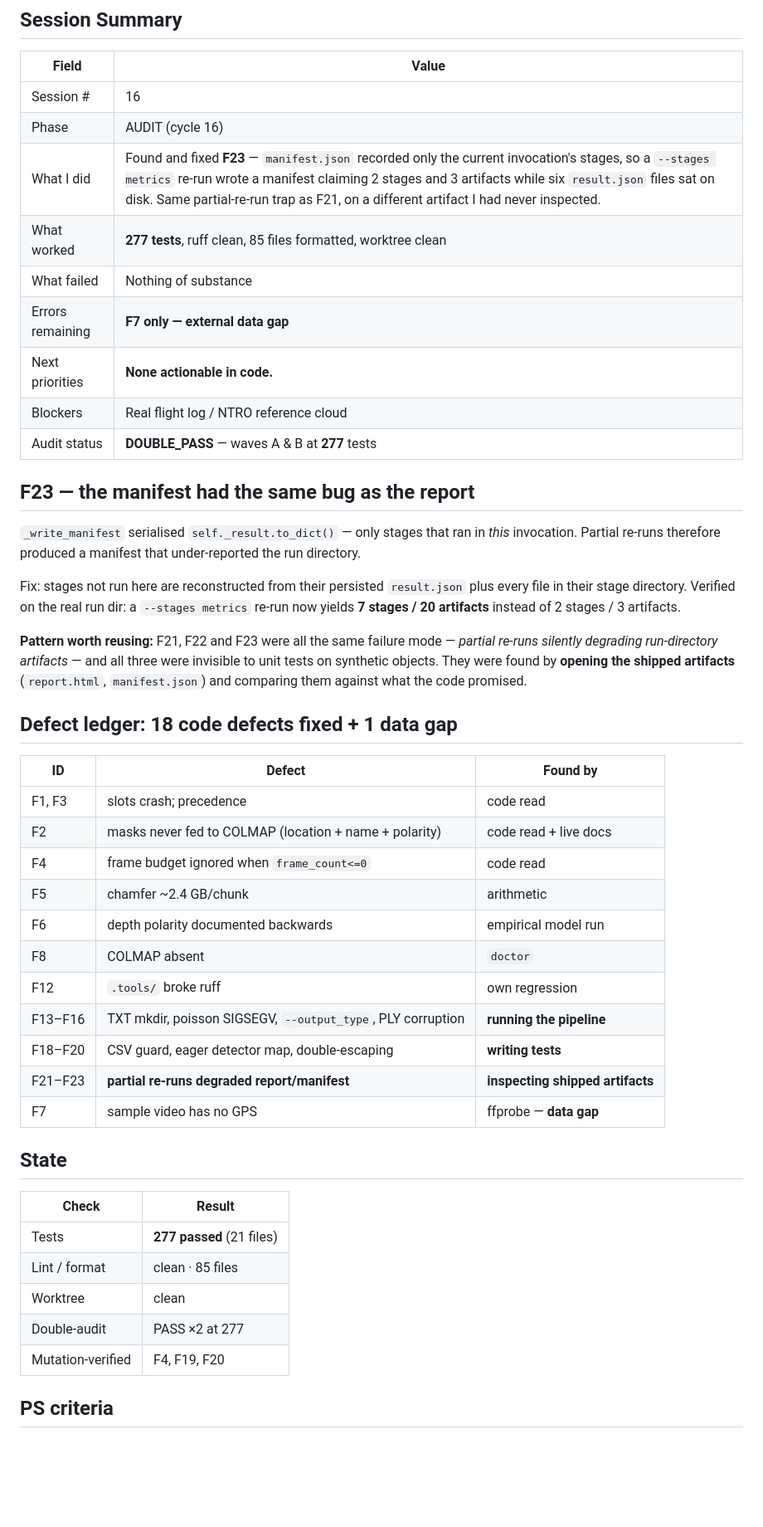
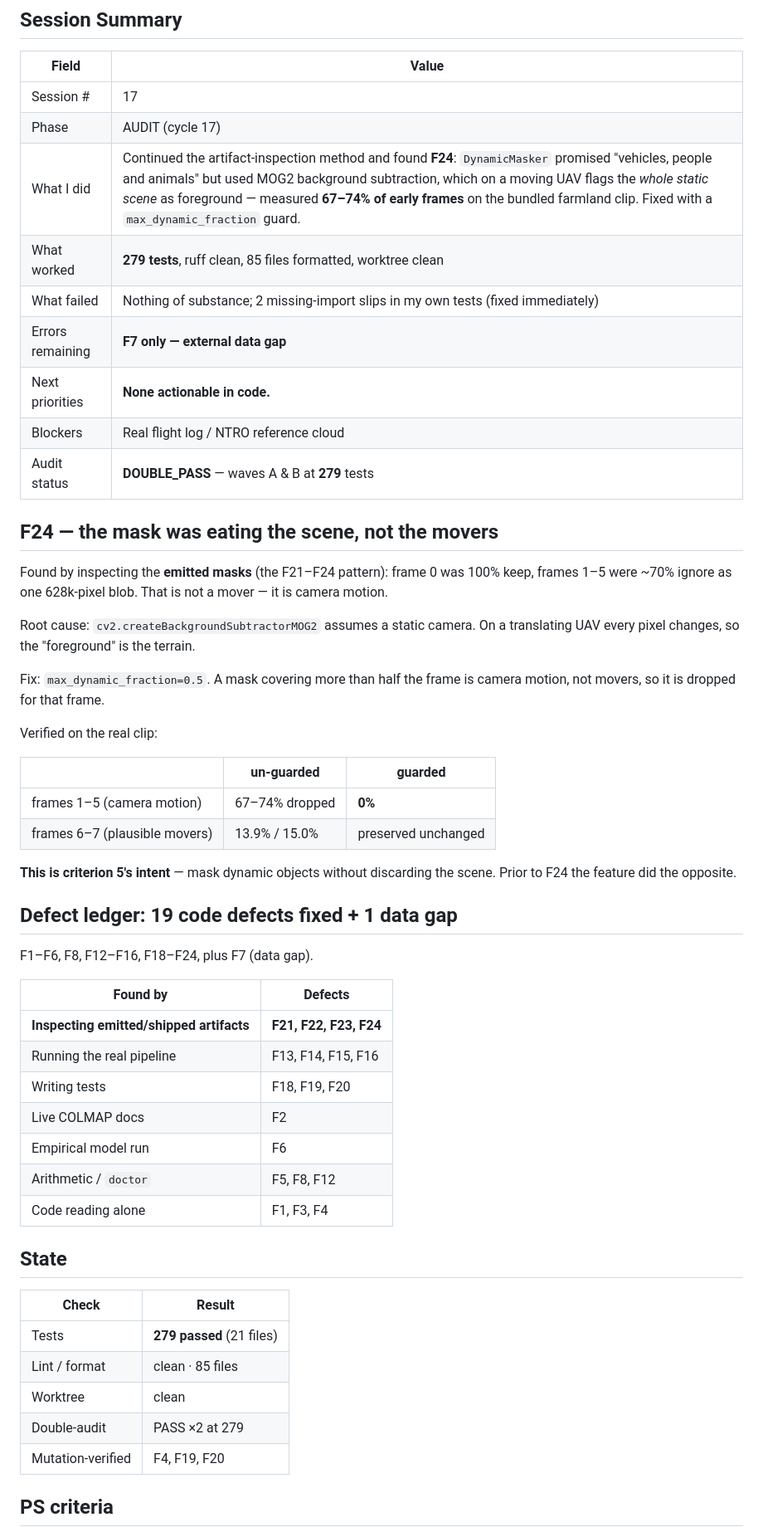
Before and after one commit to Shuvam-Banerji-Seal/SIH_2D-to-3D, a Markdown page: plans/CONTINUATION_STATE.md, the part around one of its changes. Shown at 83% size. Drawn GitHub-style; blank space fills up the shorter version.

Commit message:
docs: record session state (cycle 17) + F24 finding

```diff
--- a/plans/CONTINUATION_STATE.md
+++ b/plans/CONTINUATION_STATE.md
@@ -4,57 +4,60 @@
 
 | Field | Value |
 |-------|-------|
-| Session # | 16 |
-| Phase | AUDIT (cycle 16) |
-| What I did | Found and fixed **F23** — `manifest.json` recorded only the current invocation's stages, so a `--stages metrics` re-run wrote a manifest claiming 2 stages and 3 artifacts while six `result.json` files sat on disk. Same partial-re-run trap as F21, on a different artifact I had never inspected. |
-| What worked | **277 tests**, ruff clean, 85 files formatted, worktree clean |
-| What failed | Nothing of substance |
+| Session # | 17 |
+| Phase | AUDIT (cycle 17) |
+| What I did | Continued the artifact-inspection method and found **F24**: `DynamicMasker` promised "vehicles, people and animals" but used MOG2 background subtraction, which on a moving UAV flags the *whole static scene* as foreground — measured **67–74% of early frames** on the bundled farmland clip. Fixed with a `max_dynamic_fraction` guard. |
+| What worked | **279 tests**, ruff clean, 85 files formatted, worktree clean |
+| What failed | Nothing of substance; 2 missing-import slips in my own tests (fixed immediately) |
 | Errors remaining | **F7 only — external data gap** |
 | Next priorities | **None actionable in code.** |
 | Blockers | Real flight log / NTRO reference cloud |
-| Audit status | **DOUBLE_PASS** — waves A & B at **277** tests |
+| Audit status | **DOUBLE_PASS** — waves A & B at **279** tests |
 
-## F23 — the manifest had the same bug as the report
+## F24 — the mask was eating the scene, not the movers
 
-`_write_manifest` serialised `self._result.to_dict()` — only stages that ran in
-*this* invocation. Partial re-runs therefore produced a manifest that
-under-reported the run directory.
+Found by inspecting the **emitted masks** (the F21–F24 pattern): frame 0 was 100%
+keep, frames 1–5 were ~70% ignore as one 628k-pixel blob. That is not a mover —
+it is camera motion.
 
-Fix: stages not run here are reconstructed from their persisted `result.json`
-plus every file in their stage directory. Verified on the real run dir:
-a `--stages metrics` re-run now yields **7 stages / 20 artifacts** instead of
-2 stages / 3 artifacts.
+Root cause: `cv2.createBackgroundSubtractorMOG2` assumes a static camera. On a
+translating UAV every pixel changes, so the "foreground" is the terrain.
 
-**Pattern worth reusing:** F21, F22 and F23 were all the same failure mode —
-*partial re-runs silently degrading run-directory artifacts* — and all three
-were invisible to unit tests on synthetic objects. They were found by
-**opening the shipped artifacts** (`report.html`, `manifest.json`) and comparing
-them against what the code promised.
+Fix: `max_dynamic_fraction=0.5`. A mask covering more than half the frame is
+camera motion, not movers, so it is dropped for that frame.
 
-## Defect ledger: 18 code defects fixed + 1 data gap
+Verified on the real clip:
 
-| ID | Defect | Found by |
+| | un-guarded | guarded |
 |---|---|---|
-| F1, F3 | slots crash; precedence | code read |
-| F2 | masks never fed to COLMAP (location + name + polarity) | code read + live docs |
-| F4 | frame budget ignored when `frame_count<=0` | code read |
-| F5 | chamfer ~2.4 GB/chunk | arithmetic |
-| F6 | depth polarity documented backwards | empirical model run |
-| F8 | COLMAP absent | `doctor` |
-| F12 | `.tools/` broke ruff | own regression |
-| F13–F16 | TXT mkdir, poisson SIGSEGV, `--output_type`, PLY corruption | **running the pipeline** |
-| F18–F20 | CSV guard, eager detector map, double-escaping | **writing tests** |
-| F21–F23 | **partial re-runs degraded report/manifest** | **inspecting shipped artifacts** |
-| F7 | sample video has no GPS | ffprobe — **data gap** |
+| frames 1–5 (camera motion) | 67–74% dropped | **0%** |
+| frames 6–7 (plausible movers) | 13.9% / 15.0% | preserved unchanged |
+
+**This is criterion 5's intent** — mask dynamic objects without discarding the
+scene. Prior to F24 the feature did the opposite.
+
+## Defect ledger: 19 code defects fixed + 1 data gap
+
+F1–F6, F8, F12–F16, F18–F24, plus F7 (data gap).
+
+| Found by | Defects |
+|---|---|
+| **Inspecting emitted/shipped artifacts** | **F21, F22, F23, F24** |
+| Running the real pipeline | F13, F14, F15, F16 |
+| Writing tests | F18, F19, F20 |
+| Live COLMAP docs | F2 |
+| Empirical model run | F6 |
+| Arithmetic / `doctor` | F5, F8, F12 |
+| Code reading alone | F1, F3, F4 |
 
 ## State
 
 | Check | Result |
 |---|---|
-| Tests | **277 passed** (21 files) |
+| Tests | **279 passed** (21 files) |
 | Lint / format | clean · 85 files |
 | Worktree | clean |
-| Double-audit | PASS ×2 at 277 |
+| Double-audit | PASS ×2 at 279 |
 | Mutation-verified | F4, F19, F20 |
 
 ## PS criteria
```
Also changed, not shown: other parts of plans/CONTINUATION_STATE.md (+8 -4 lines).
